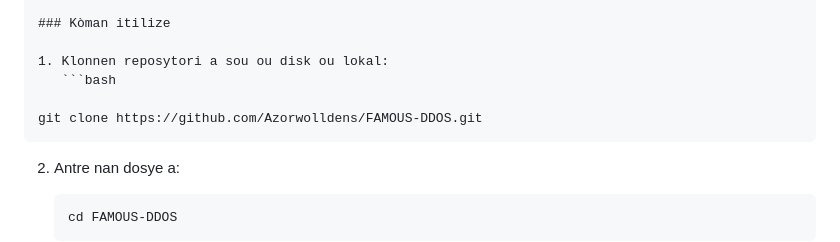
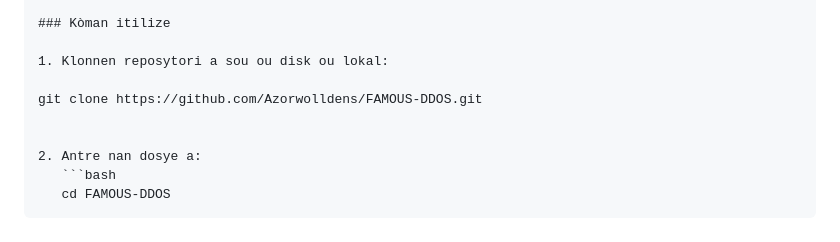
Before and after one commit to Famous-Tech/FAMOUS-DDOS, a Markdown page: README.md, the part around the change. Drawn GitHub-style.

````diff
--- a/README.md
+++ b/README.md
@@ -12,10 +12,9 @@ FAMOUS-DDOS se yon sript Python ki sèvi ak atak DDoS (Distributed Denial of Ser
 ### Kòman itilize
 
 1. Klonnen reposytori a sou ou disk ou lokal:
-   ```bash
 
 git clone https://github.com/Azorwolldens/FAMOUS-DDOS.git
-   ```
+
 
 2. Antre nan dosye a:
    ```bash
````
